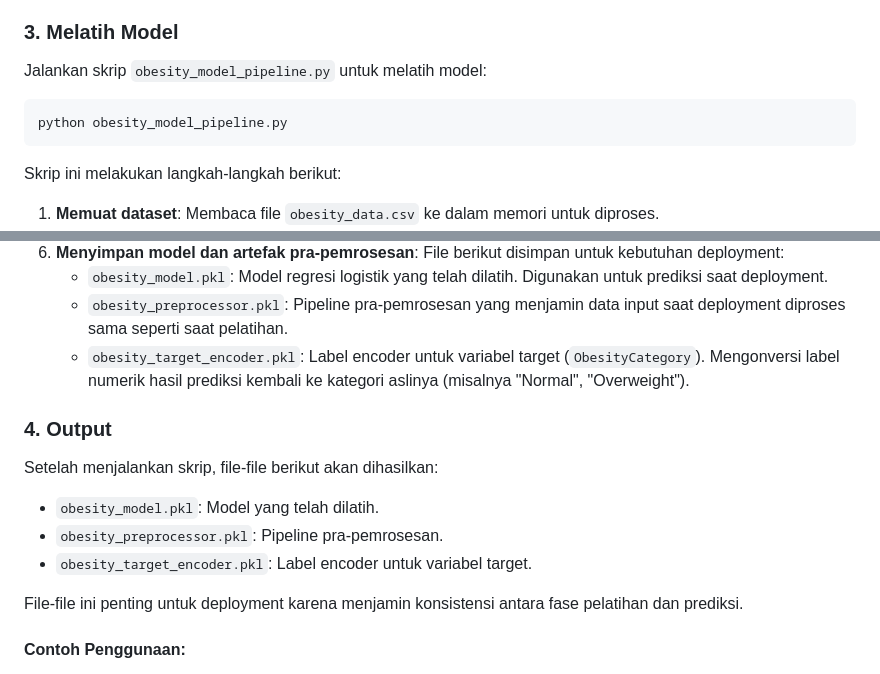
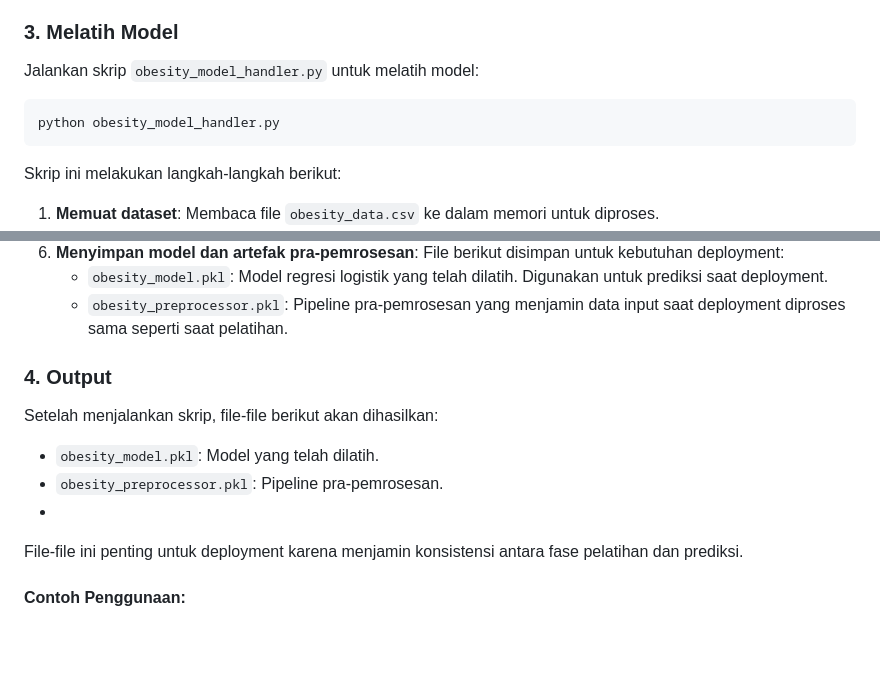
Before and after one commit to Ikawida/PROJECT-PERANCANGAN-APLIKASI-SAINS-DATA-, a Markdown page: README.md, 2 parts joined by grey strips. Rendered like a GitHub page; blank space fills up the shorter version.

````diff
--- a/README.md
+++ b/README.md
@@ -27,9 +27,9 @@ Tempatkan file dataset `obesity_data.csv` di direktori root proyek. Pastikan dat
 - `ObesityCategory` (variabel target)
 
 ### 3. Melatih Model
-Jalankan skrip `obesity_model_pipeline.py` untuk melatih model:
+Jalankan skrip `obesity_model_handler.py` untuk melatih model:
 ```bash
-python obesity_model_pipeline.py
+python obesity_model_handler.py
 ```
 
 Skrip ini melakukan langkah-langkah berikut:
@@ -41,14 +41,12 @@ Skrip ini melakukan langkah-langkah berikut:
 6. **Menyimpan model dan artefak pra-pemrosesan**: File berikut disimpan untuk kebutuhan deployment:
    - `obesity_model.pkl`: Model regresi logistik yang telah dilatih. Digunakan untuk prediksi saat deployment.
    - `obesity_preprocessor.pkl`: Pipeline pra-pemrosesan yang menjamin data input saat deployment diproses sama seperti saat pelatihan.
-   - `obesity_target_encoder.pkl`: Label encoder untuk variabel target (`ObesityCategory`). Mengonversi label numerik hasil prediksi kembali ke kategori aslinya (misalnya "Normal", "Overweight").
 
 ### 4. Output
 Setelah menjalankan skrip, file-file berikut akan dihasilkan:
 - `obesity_model.pkl`: Model yang telah dilatih.
 - `obesity_preprocessor.pkl`: Pipeline pra-pemrosesan.
-- `obesity_target_encoder.pkl`: Label encoder untuk variabel target.
-
+-
 File-file ini penting untuk deployment karena menjamin konsistensi antara fase pelatihan dan prediksi.
 
 #### Contoh Penggunaan:
````
